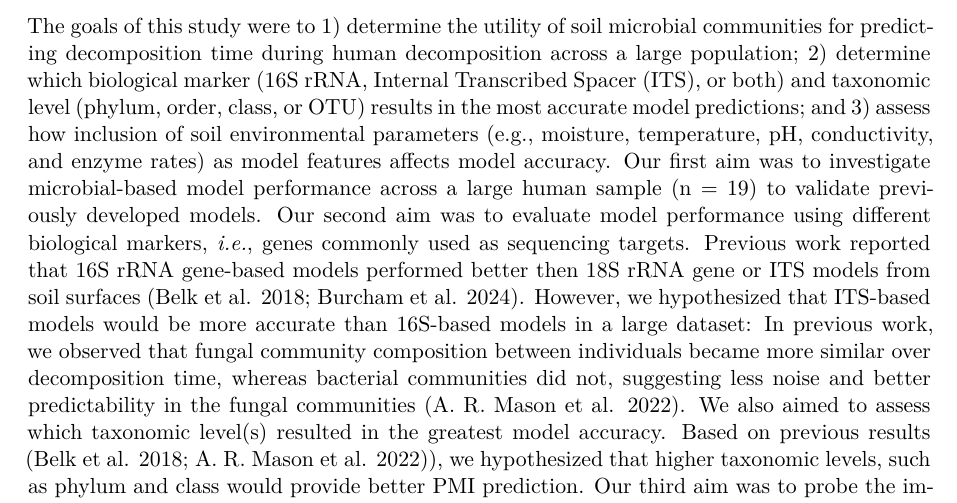
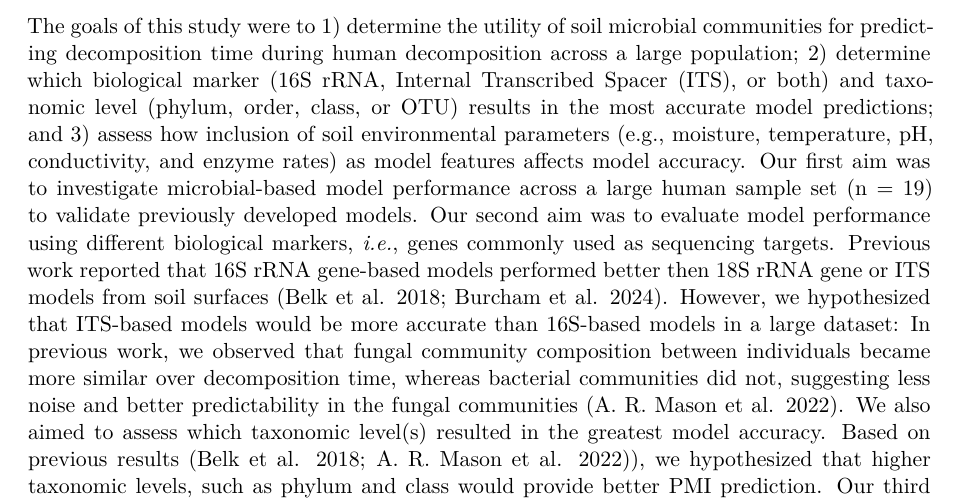
Before and after one commit to jdebruyn/TOX-microbiology, a Quarto document (Mason_SoilMicrobe-PMI_XXXXX_2023/manuscript/PloS/PloS_revisons.qmd): part of page 3 of 20 before the commit and part of page 3 of 21 after it, cut so that both start at the same text. Rendered offline with R 4.5, knitr and Pandoc in place of Quarto, then LaTeX, with nearby package versions; drawn as R Markdown's standard PDF in place of the format the file asks for; some code elsewhere in the file could not run offline.

Commit message:
fix grammar

```diff
--- a/Mason_SoilMicrobe-PMI_XXXXX_2023/manuscript/PloS/PloS_revisons.qmd
+++ b/Mason_SoilMicrobe-PMI_XXXXX_2023/manuscript/PloS/PloS_revisons.qmd
@@ -72,7 +72,7 @@ Thus far researchers have assessed microbial abundance-based PMI prediction mode
 
 Of the three decomposition microhabitats in terrestrial decomposition systems (*i.e.*, internal, external, and soil), soils have received the least attention. While there have been multiple studies assessing internal and external/skin succession [@pechal_potential_2014; @johnson_machine_2016; @metcalf_microbial_2016; @liu_predicting_2020; @hu_predicting_2021; @belk_microbiome_2018], only two studies have included swabs of the soil surface (*i.e.*, O horizon) during mouse and human decomposition, demonstrating repeatable succession [@belk_microbiome_2018; @burcham_conserved_2024]. It is unknown if these PMI models could be applied to microbiological changes within mineral soil horizons. Further, it is unclear how inter-individual variation and potential species differences may impact model performance, and thus what the predictability would be across a large population of humans. Recent work suggests differences in decomposition patterns may exist between species [@dautartas_differential_2018; @debruyn_comparative_2021] and even within species, due to intrinsic carcass properties (*e.g.*, body composition) [@mason_body_2022]. Consequently, there is a need to investigate the predictability of soil microbial succession within a larger human dataset in order to assess applicability of these models for forensic science. Additionally, current microbial-based PMI estimation models are trained using relative abundance of microbial taxa as model features. However, observed changes in soil environmental parameters over time may also be used as indicators of decomposition time. For example, soil electrical conductivity (correlates to salinity), ammonium, and nitrate concentrations have been shown to undergo predictable changes in human decomposition soils [@aitkenhead-peterson_mapping_2012; @fancher_evaluation_2017; @taylor_high_2020]. Thus, it is possible that the inclusion of environmental predictors along with taxon relative abundance may help to improve model estimation.
 
-The goals of this study were to 1) determine the utility of soil microbial communities for predicting decomposition time during human decomposition across a large population; 2) determine which biological marker (16S rRNA, Internal Transcribed Spacer (ITS), or both) and taxonomic level (phylum, order, class, or OTU) results in the most accurate model predictions; and 3) assess how inclusion of soil environmental parameters (e.g., moisture, temperature, pH, conductivity, and enzyme rates) as model features affects model accuracy. Our first aim was to investigate microbial-based model performance across a large human sample (n = 19) to validate previously developed models. Our second aim was to evaluate model performance using different biological markers, *i.e.*, genes commonly used as sequencing targets. Previous work reported that 16S rRNA gene-based models performed better then 18S rRNA gene or ITS models from soil surfaces [@belk_microbiome_2018; @burcham_conserved_2024]. However, we hypothesized that ITS-based models would be more accurate than 16S-based models in a large dataset: In previous work, we observed that fungal community composition between individuals became more similar over decomposition time, whereas bacterial communities did not, suggesting less noise and better predictability in the fungal communities [@mason_body_2022]. We also aimed to assess which taxonomic level(s) resulted in the greatest model accuracy. Based on previous results [@belk_microbiome_2018; @mason_body_2022]), we hypothesized that higher taxonomic levels, such as phylum and class would provide better PMI prediction. Our third aim was to probe the impact of environmental features on model prediction. While no previous studies have addressed this question, we hypothesized that inclusion of environmental predictors known to change in decomposition soils would help to improve PMI model predictions. Soil pH and conductivity are known drivers of microbial community dynamics [@lauber_pyrosequencing-based_2009; @rath_linking_2019], while enzyme activities provide insight into functionality of the microbial community, so we chose to evaluate these parameters. We addressed our study aims using sequencing (16S rRNA and ITS2 amplicon) and soil physicochemical data from 19 deceased human individuals [@mason_body_2022] decomposed on the soil surface at the University of Tennessee's Anthropology Research Facility (ARF) in Tennessee, USA. Random forest regressions were applied to datasets with different combinations of biological marker (16S only, ITS only, 16S and ITS) and taxonomic level (phylum, class, order, OTU), both with and without environmental predictors. Model performance was then compared by calculating the mean absolute error (MAE) to determine the influence of different combinations of features on PMI estimation.
+The goals of this study were to 1) determine the utility of soil microbial communities for predicting decomposition time during human decomposition across a large population; 2) determine which biological marker (16S rRNA, Internal Transcribed Spacer (ITS), or both) and taxonomic level (phylum, order, class, or OTU) results in the most accurate model predictions; and 3) assess how inclusion of soil environmental parameters (e.g., moisture, temperature, pH, conductivity, and enzyme rates) as model features affects model accuracy. Our first aim was to investigate microbial-based model performance across a large human sample set (n = 19) to validate previously developed models. Our second aim was to evaluate model performance using different biological markers, *i.e.*, genes commonly used as sequencing targets. Previous work reported that 16S rRNA gene-based models performed better then 18S rRNA gene or ITS models from soil surfaces [@belk_microbiome_2018; @burcham_conserved_2024]. However, we hypothesized that ITS-based models would be more accurate than 16S-based models in a large dataset: In previous work, we observed that fungal community composition between individuals became more similar over decomposition time, whereas bacterial communities did not, suggesting less noise and better predictability in the fungal communities [@mason_body_2022]. We also aimed to assess which taxonomic level(s) resulted in the greatest model accuracy. Based on previous results [@belk_microbiome_2018; @mason_body_2022]), we hypothesized that higher taxonomic levels, such as phylum and class would provide better PMI prediction. Our third aim was to probe the impact of environmental features on model prediction. While no previous studies have addressed this question, we hypothesized that inclusion of environmental predictors known to change in decomposition soils would help to improve PMI model predictions. Soil pH and conductivity are known drivers of microbial community dynamics [@lauber_pyrosequencing-based_2009; @rath_linking_2019], while enzyme activities provide insight into functionality of the microbial community, so we chose to evaluate these parameters. We addressed our study aims using sequencing (16S rRNA and ITS2 amplicon) and soil physicochemical data from 19 deceased human individuals [@mason_body_2022] decomposed on the soil surface at the University of Tennessee's Anthropology Research Facility (ARF) in Tennessee, USA. Random forest regressions were applied to datasets with different combinations of biological marker (16S only, ITS only, 16S and ITS) and taxonomic level (phylum, class, order, OTU), both with and without environmental predictors. Model performance was then compared by calculating the mean absolute error (MAE) to determine the influence of different combinations of features on PMI estimation.
 
 # Materials and methods
 
```
